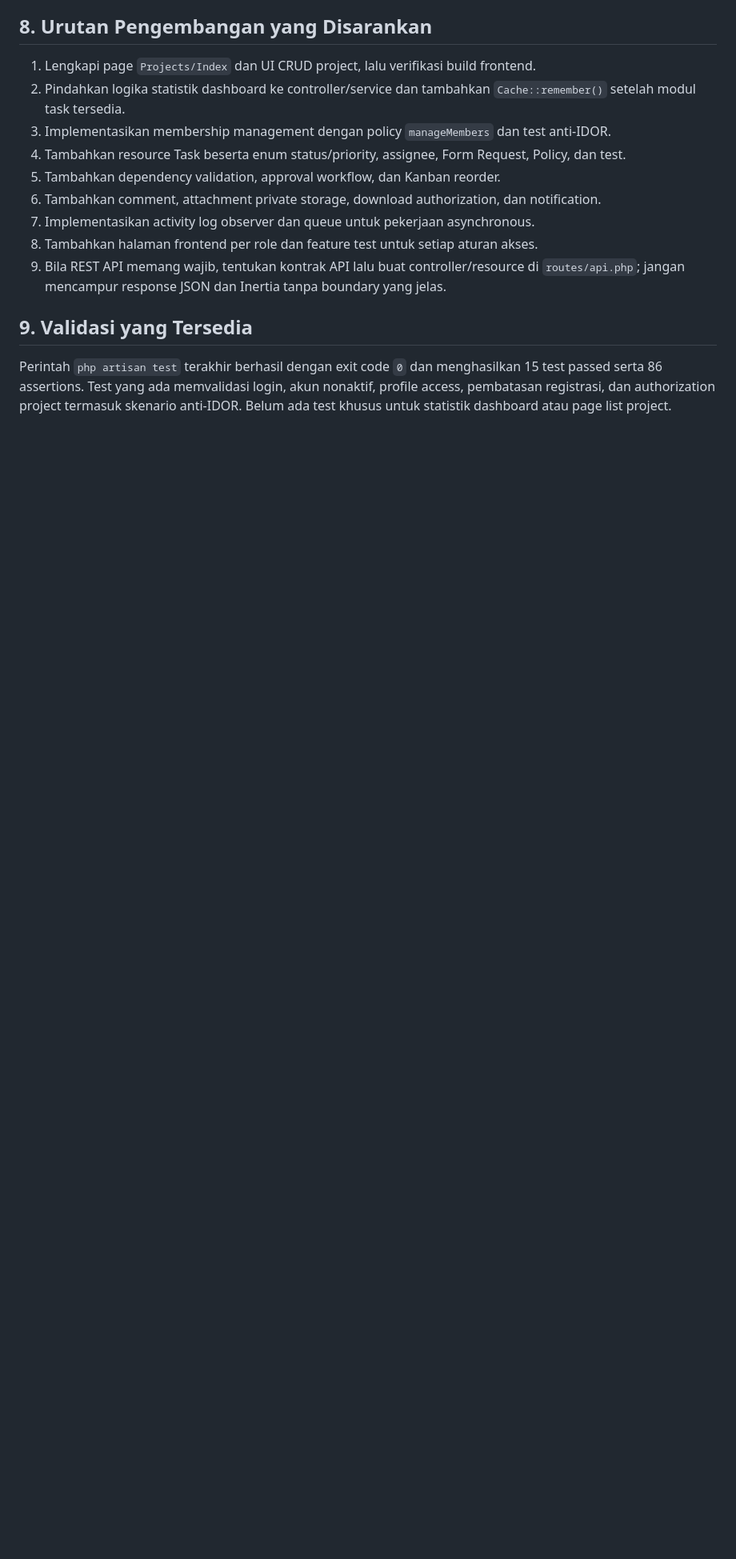
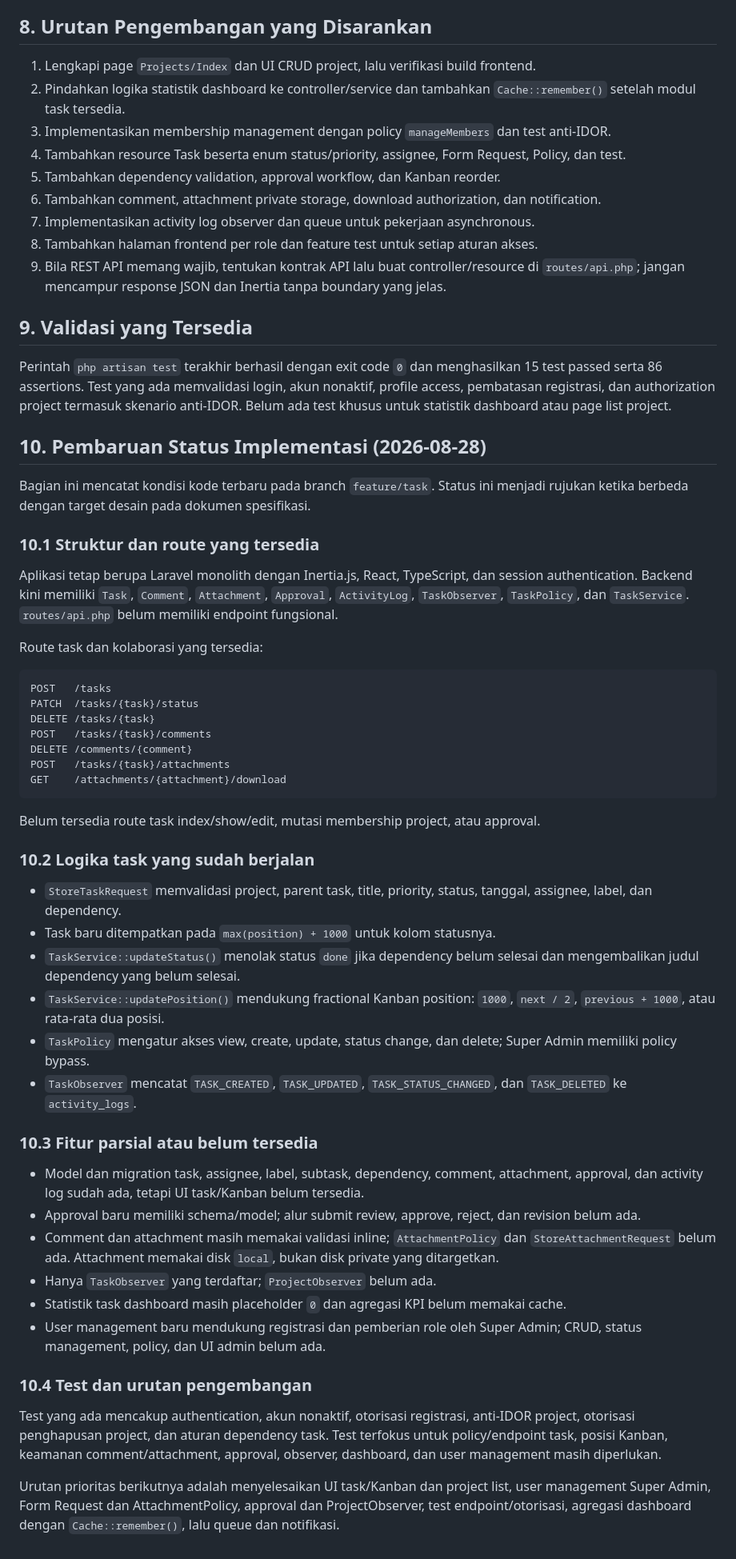
Before and after one commit to MutiaraFebriantiRukmana/ProjectManagementSystem, a Markdown page: SYSTEM_ARCHITECTURE.md, the part around the change. Shown at 80% size. Rendered like a GitHub page; blank space fills up the shorter version.

Commit message:
docs: update system architecture analysis and project roadmap

````diff
--- a/SYSTEM_ARCHITECTURE.md
+++ b/SYSTEM_ARCHITECTURE.md
@@ -310,3 +310,49 @@ Secara keseluruhan, sistem saat ini berada pada tahap **MVP fondasi: authenticat
 ## 9. Validasi yang Tersedia
 
 Perintah `php artisan test` terakhir berhasil dengan exit code `0` dan menghasilkan 15 test passed serta 86 assertions. Test yang ada memvalidasi login, akun nonaktif, profile access, pembatasan registrasi, dan authorization project termasuk skenario anti-IDOR. Belum ada test khusus untuk statistik dashboard atau page list project.
+
+## 10. Pembaruan Status Implementasi (2026-08-28)
+
+Bagian ini mencatat kondisi kode terbaru pada branch `feature/task`. Status ini menjadi rujukan ketika berbeda dengan target desain pada dokumen spesifikasi.
+
+### 10.1 Struktur dan route yang tersedia
+
+Aplikasi tetap berupa Laravel monolith dengan Inertia.js, React, TypeScript, dan session authentication. Backend kini memiliki `Task`, `Comment`, `Attachment`, `Approval`, `ActivityLog`, `TaskObserver`, `TaskPolicy`, dan `TaskService`. `routes/api.php` belum memiliki endpoint fungsional.
+
+Route task dan kolaborasi yang tersedia:
+
+```text
+POST   /tasks
+PATCH  /tasks/{task}/status
+DELETE /tasks/{task}
+POST   /tasks/{task}/comments
+DELETE /comments/{comment}
+POST   /tasks/{task}/attachments
+GET    /attachments/{attachment}/download
+```
+
+Belum tersedia route task index/show/edit, mutasi membership project, atau approval.
+
+### 10.2 Logika task yang sudah berjalan
+
+- `StoreTaskRequest` memvalidasi project, parent task, title, priority, status, tanggal, assignee, label, dan dependency.
+- Task baru ditempatkan pada `max(position) + 1000` untuk kolom statusnya.
+- `TaskService::updateStatus()` menolak status `done` jika dependency belum selesai dan mengembalikan judul dependency yang belum selesai.
+- `TaskService::updatePosition()` mendukung fractional Kanban position: `1000`, `next / 2`, `previous + 1000`, atau rata-rata dua posisi.
+- `TaskPolicy` mengatur akses view, create, update, status change, dan delete; Super Admin memiliki policy bypass.
+- `TaskObserver` mencatat `TASK_CREATED`, `TASK_UPDATED`, `TASK_STATUS_CHANGED`, dan `TASK_DELETED` ke `activity_logs`.
+
+### 10.3 Fitur parsial atau belum tersedia
+
+- Model dan migration task, assignee, label, subtask, dependency, comment, attachment, approval, dan activity log sudah ada, tetapi UI task/Kanban belum tersedia.
+- Approval baru memiliki schema/model; alur submit review, approve, reject, dan revision belum ada.
+- Comment dan attachment masih memakai validasi inline; `AttachmentPolicy` dan `StoreAttachmentRequest` belum ada. Attachment memakai disk `local`, bukan disk private yang ditargetkan.
+- Hanya `TaskObserver` yang terdaftar; `ProjectObserver` belum ada.
+- Statistik task dashboard masih placeholder `0` dan agregasi KPI belum memakai cache.
+- User management baru mendukung registrasi dan pemberian role oleh Super Admin; CRUD, status management, policy, dan UI admin belum ada.
+
+### 10.4 Test dan urutan pengembangan
+
+Test yang ada mencakup authentication, akun nonaktif, otorisasi registrasi, anti-IDOR project, otorisasi penghapusan project, dan aturan dependency task. Test terfokus untuk policy/endpoint task, posisi Kanban, keamanan comment/attachment, approval, observer, dashboard, dan user management masih diperlukan.
+
+Urutan prioritas berikutnya adalah menyelesaikan UI task/Kanban dan project list, user management Super Admin, Form Request dan AttachmentPolicy, approval dan ProjectObserver, test endpoint/otorisasi, agregasi dashboard dengan `Cache::remember()`, lalu queue dan notifikasi.
````
